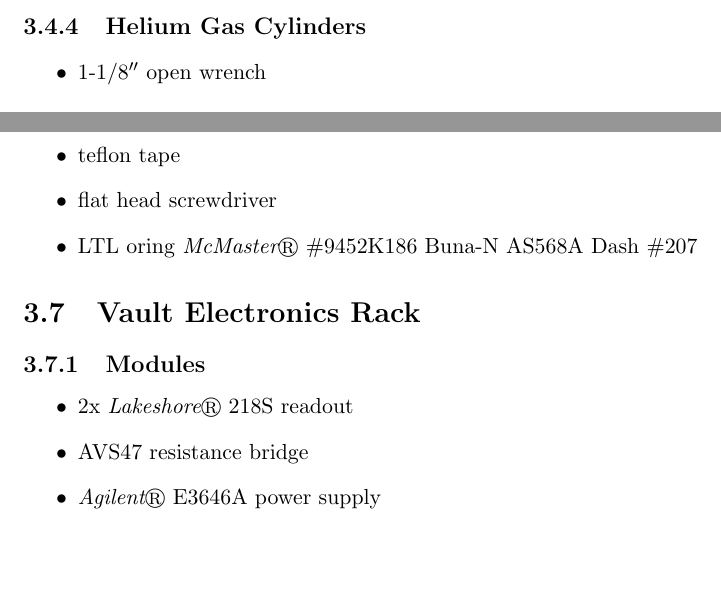
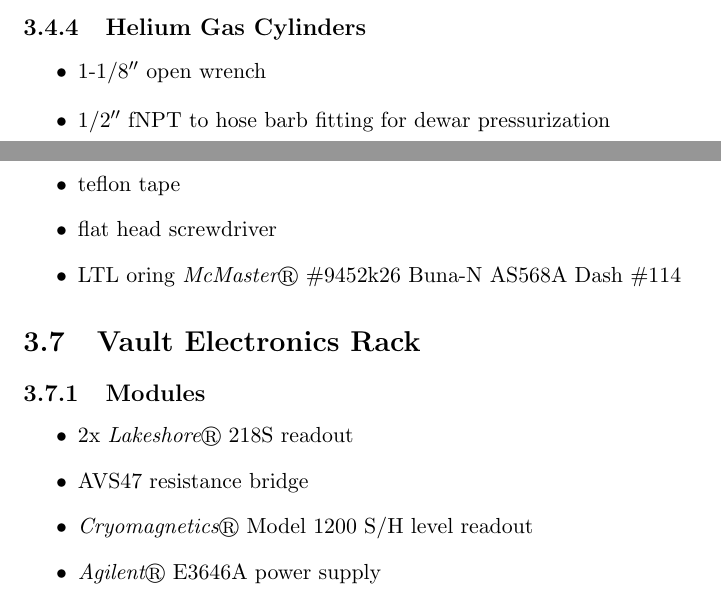
Before and after one commit to ryan-duve/hifrost-manual, a LaTeX thesis (hifrost.tex, which reads hardware.tex): two parts of pages 16 and 18 of 31, joined at a grey line, cut so that both start at the same text, the shorter picture padded with empty space. Compiled offline with pdfLaTeX.

Commit message:
changed oring for LTL; added Cryomagnetics readout and fixed TODO for dewar pressurization

```diff
--- a/hardware.tex
+++ b/hardware.tex
@@ -126,6 +126,7 @@
   \subsection{Helium Gas Cylinders}
 \begin{itemize}
  \item 1-1/8\inches{} open wrench
+ \item 1/2\inches{} fNPT to hose barb fitting for dewar pressurization
 \end{itemize}
 
 
@@ -174,7 +175,7 @@
 \item LTL pump out adapter
 \item teflon tape
 \item flat head screwdriver
-\item LTL oring \com{McMaster} \#9452K186 Buna-N AS568A Dash \#207
+\item LTL oring \com{McMaster} \#9452k26 Buna-N AS568A Dash \#114
 \end{itemize}
 
 
@@ -183,6 +184,7 @@
 \begin{itemize}
  \item 2x \com{Lakeshore} 218S readout
 \item AVS47 resistance bridge
+\item \com{Cryomagnetics} Model 1200 S/H level readout
 \item \com{Agilent} E3646A power supply
 \item Holding coil power supply
 \item Polarizing magnet power supply
```
